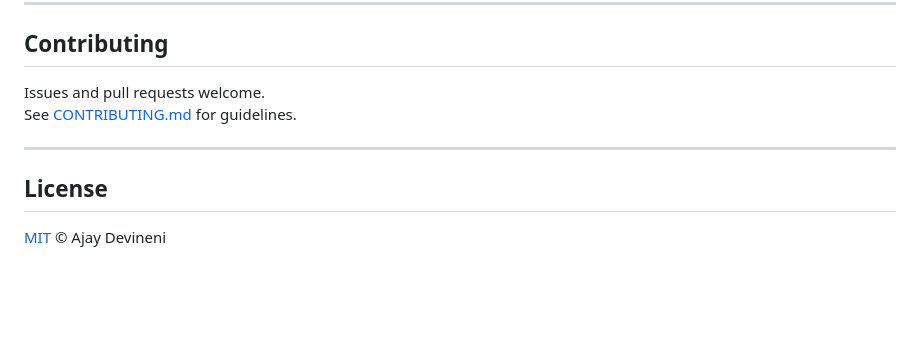
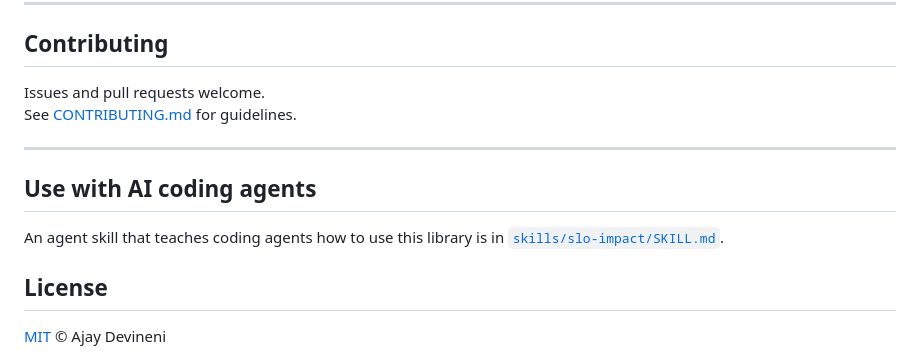
Before and after one commit to Ajay150313/slo-impact, a Markdown page: README.md, the part around the change. GitHub-like rendering; blank space fills up the shorter version.

Commit message:
docs: add agent skill for slo-impact
SKILL.md in the open Agent Skills format so coding agents can use the library
correctly: install, core API, and usage guidance.

```diff
--- a/README.md
+++ b/README.md
@@ -220,6 +220,10 @@ See [CONTRIBUTING.md](CONTRIBUTING.md) for guidelines.
 
 ---
 
+## Use with AI coding agents
+
+An agent skill that teaches coding agents how to use this library is in [`skills/slo-impact/SKILL.md`](skills/slo-impact/SKILL.md).
+
 ## License
 
 [MIT](LICENSE) © Ajay Devineni
```
Also changed, not shown: skills/slo-impact/SKILL.md (added, +43 -0 lines).
